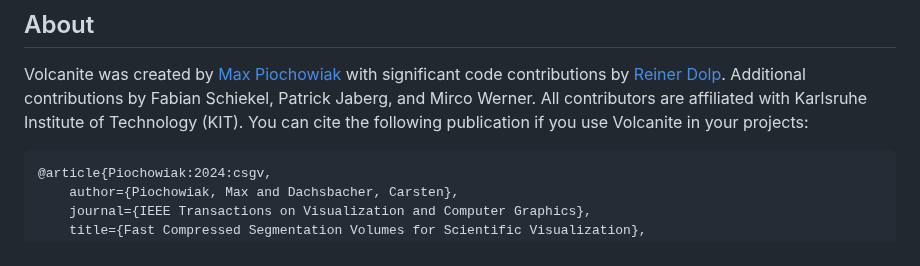
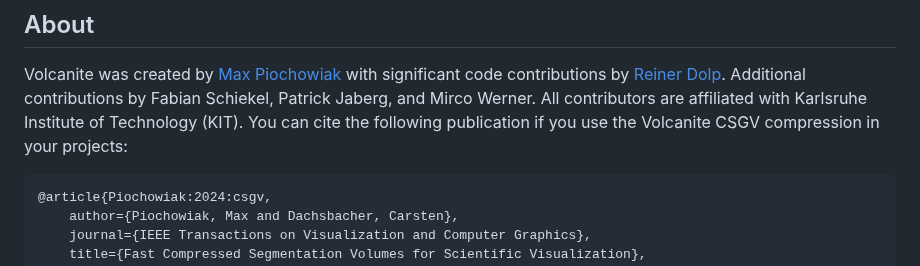
Before and after one commit to max-pio/volcanite, a Markdown page: README.md, the part around one of its changes. Drawn GitHub-style.

````diff
--- a/README.md
+++ b/README.md
@@ -54,7 +54,7 @@ The third party open source libraries that Volcanite uses and their licenses are
 Volcanite was created by [Max Piochowiak](https://cg.ivd.kit.edu/piochowiak/staff_index.php) with significant code
 contributions by [Reiner Dolp](https://cg.ivd.kit.edu/english/staff_2590.php). Additional contributions by Fabian
 Schiekel, Patrick Jaberg, and Mirco Werner. All contributors are affiliated with Karlsruhe Institute of Technology (KIT).
-You can cite the following publication if you use Volcanite in your projects:
+You can cite the following publication if you use the Volcanite CSGV compression in your projects:
 
 ```bibtex
 @article{Piochowiak:2024:csgv,
````
Also changed, not shown: other parts of README.md (+1 -1 lines).
